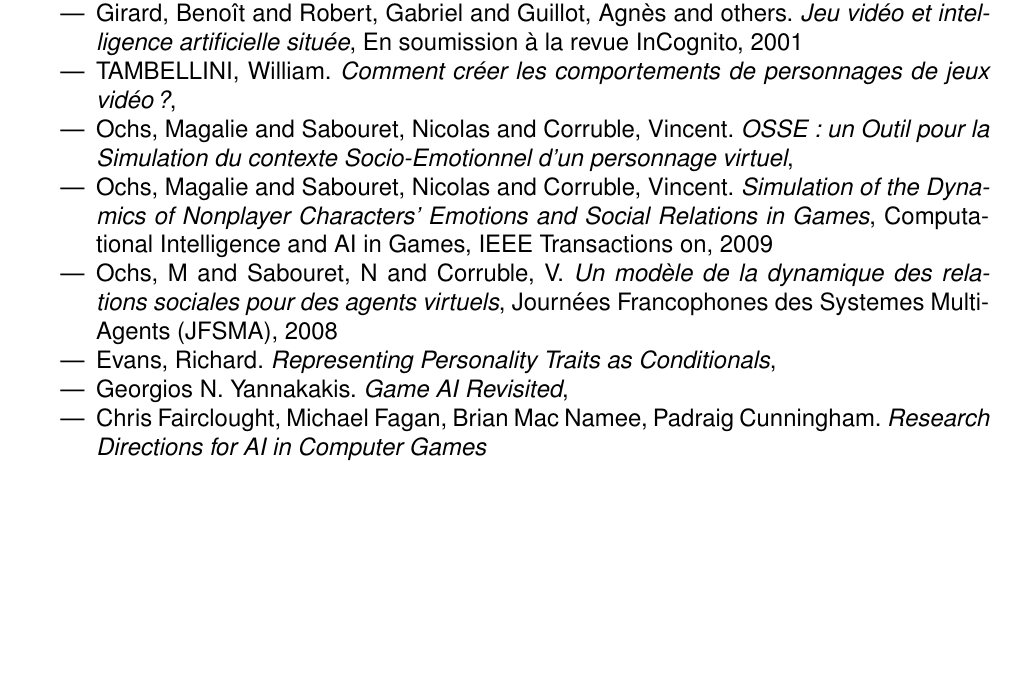
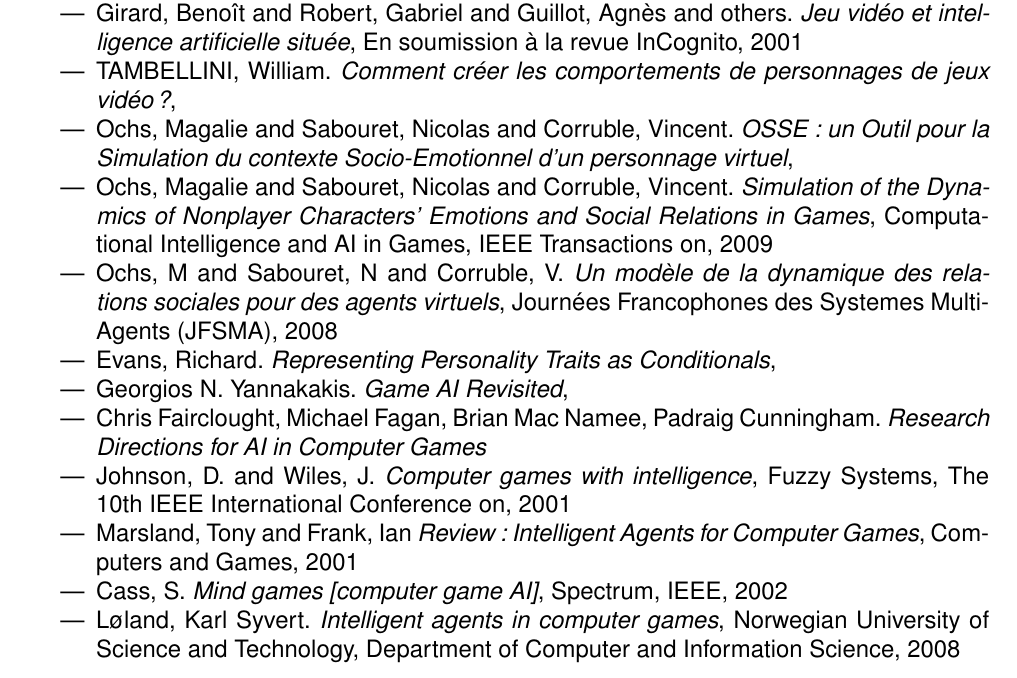
Before and after one commit to gordsellar/rpg, a LaTeX document (bibliographie/bibliographieIA.tex): part of page 14 of 14, cut so that both start at the same text, the shorter picture padded with empty space. Compiled offline with pdfLaTeX; a LaTeX package or settings file that is missing is left out.

Commit message:
IA :ajout des articles de la biblio dans articles consultés

```diff
--- a/bibliographie/bibliographieIA.tex
+++ b/bibliographie/bibliographieIA.tex
@@ -202,6 +202,28 @@ En effet, un monde où les agents interagiraient les uns envers les autres autom
 \item Chris Fairclought, Michael Fagan, Brian Mac Namee, Padraig Cunningham.
   \textsl{Research Directions for AI in Computer Games}
 
+\item Johnson, D. and Wiles, J.
+\textsl{Computer games with intelligence},
+  Fuzzy Systems, The 10th IEEE International Conference on,
+  2001
+
+\item Marsland, Tony and Frank, Ian
+\textsl{Review: Intelligent Agents for Computer Games},
+Computers and Games,
+2001
+
+\item Cass, S.
+\textsl{Mind games [computer game AI]},
+Spectrum, IEEE,
+2002
+
+\item L{\o}land, Karl Syvert.
+\textsl{Intelligent agents in computer games},
+Norwegian University of Science and Technology, Department of Computer and Information Science,
+2008
+
+
+
 \end{itemize}
 
 
```
